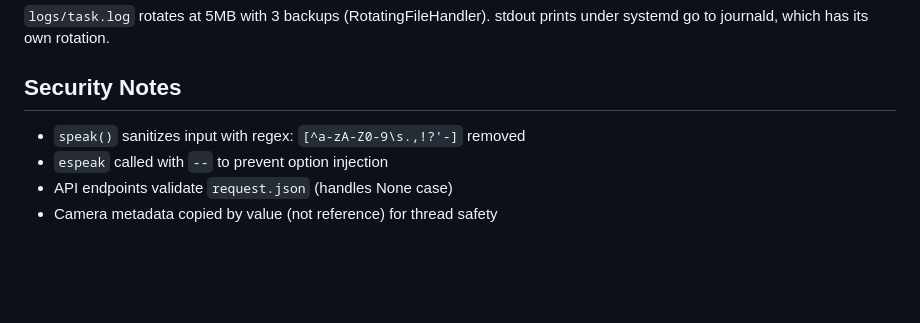
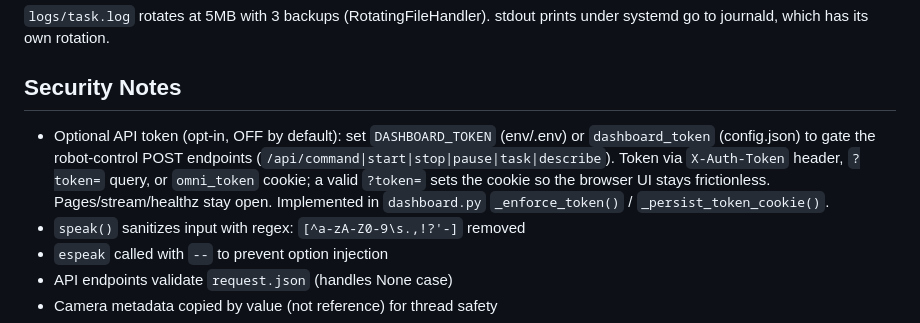
Before and after one commit to MarioCruz/omnibotAi, a Markdown page: CLAUDE.md, the part around the change. Drawn GitHub-style; blank space fills up the shorter version.

```diff
--- a/CLAUDE.md
+++ b/CLAUDE.md
@@ -664,6 +664,12 @@ Returns `503` when any subsystem is degraded. `/health` is an alias.
 stdout prints under systemd go to journald, which has its own rotation.
 
 ## Security Notes
+- Optional API token (opt-in, OFF by default): set `DASHBOARD_TOKEN` (env/.env)
+  or `dashboard_token` (config.json) to gate the robot-control POST endpoints
+  (`/api/command|start|stop|pause|task|describe`). Token via `X-Auth-Token`
+  header, `?token=` query, or `omni_token` cookie; a valid `?token=` sets the
+  cookie so the browser UI stays frictionless. Pages/stream/healthz stay open.
+  Implemented in `dashboard.py` `_enforce_token()` / `_persist_token_cookie()`.
 - `speak()` sanitizes input with regex: `[^a-zA-Z0-9\s.,!?'-]` removed
 - `espeak` called with `--` to prevent option injection
 - API endpoints validate `request.json` (handles None case)
```
Also changed, not shown: README.md (+19 -0 lines).
